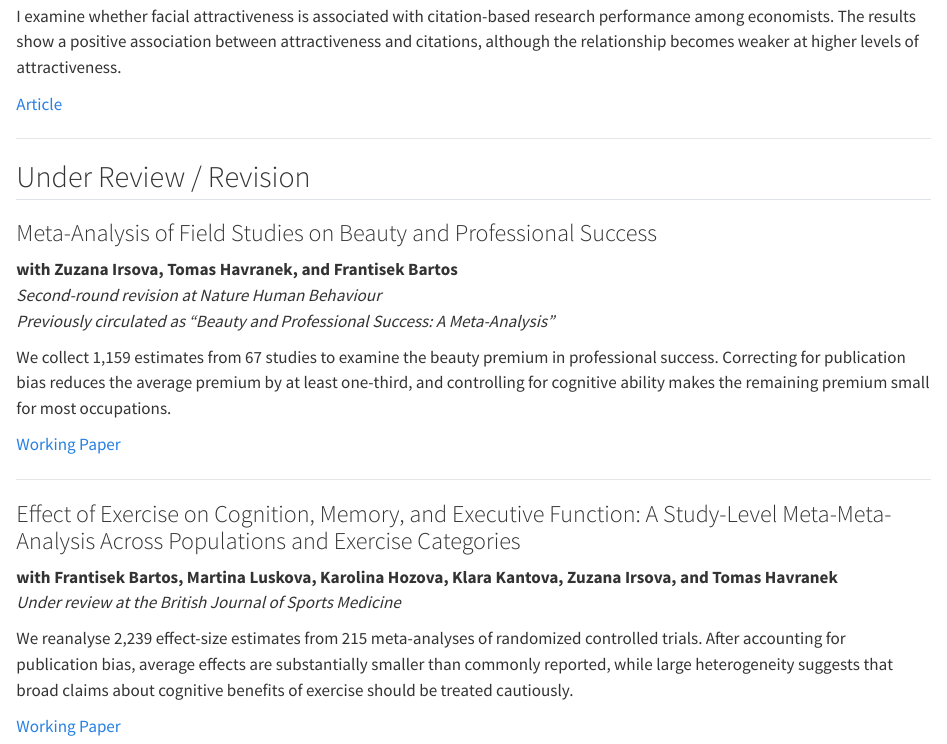
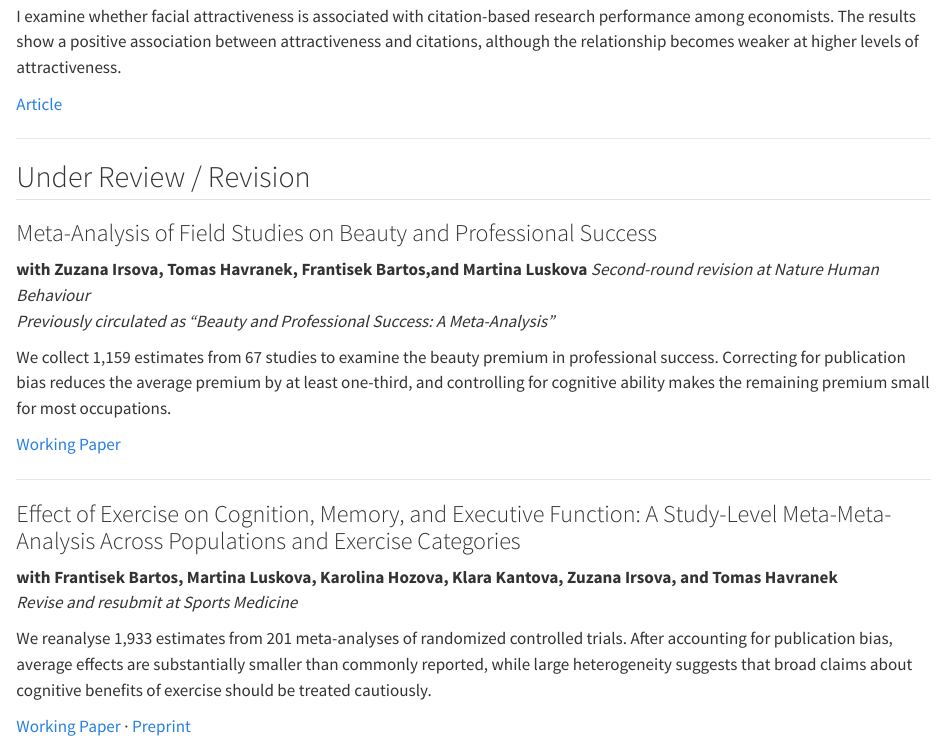
Before and after one commit to kseniyabortnikova/kseniyabortnikova.github.io, a Quarto document (research.qmd): the page in a window 1100 px wide, from 720 px down. Rendered offline with R 4.5, knitr and Pandoc in place of Quarto, with nearby package versions.

Commit message:
Update CV and correct research page details
- Replace CV PDF with post-defense version; add last-updated date
- Add Martina Luskova to beauty paper coauthors
- Exercise paper: revise and resubmit at Sports Medicine (was under review at BJSM)
- Use analysed sample figures: 1,933 estimates from 201 meta-analyses
- Add PsyArXiv preprint link

```diff
--- a/research.qmd
+++ b/research.qmd
@@ -40,7 +40,7 @@ I examine whether facial attractiveness is associated with citation-based resear
 
 ### Meta-Analysis of Field Studies on Beauty and Professional Success
 
-**with Zuzana Irsova, Tomas Havranek, and Frantisek Bartos**
+**with Zuzana Irsova, Tomas Havranek, Frantisek Bartos,and Martina Luskova**
 *Second-round revision at Nature Human Behaviour*
 *Previously circulated as "Beauty and Professional Success: A Meta-Analysis"*
 
@@ -53,8 +53,8 @@ We collect 1,159 estimates from 67 studies to examine the beauty premium in prof
 ### Effect of Exercise on Cognition, Memory, and Executive Function: A Study-Level Meta-Meta-Analysis Across Populations and Exercise Categories
 
 **with Frantisek Bartos, Martina Luskova, Karolina Hozova, Klara Kantova, Zuzana Irsova, and Tomas Havranek**
-*Under review at the British Journal of Sports Medicine*
+*Revise and resubmit at Sports Medicine*
 
-We reanalyse 2,239 effect-size estimates from 215 meta-analyses of randomized controlled trials. After accounting for publication bias, average effects are substantially smaller than commonly reported, while large heterogeneity suggests that broad claims about cognitive benefits of exercise should be treated cautiously.
+We reanalyse 1,933 estimates from 201 meta-analyses of randomized controlled trials. After accounting for publication bias, average effects are substantially smaller than commonly reported, while large heterogeneity suggests that broad claims about cognitive benefits of exercise should be treated cautiously.
 
-[Working Paper](https://ies.fsv.cuni.cz/en/effect-exercise-cognition-memory-and-executive-function-study-level-meta-meta-analysis-across)
+[Working Paper](https://ies.fsv.cuni.cz/en/effect-exercise-cognition-memory-and-executive-function-study-level-meta-meta-analysis-across) · [Preprint](https://doi.org/10.31234/osf.io/qr8e2_v2)
```
Also changed, not shown: cv.qmd (+2 -0 lines), index.qmd (+3 -4 lines), Academic_CV_Kseniya_Bortnikova.pdf, docs/search.json, 5 other files.
